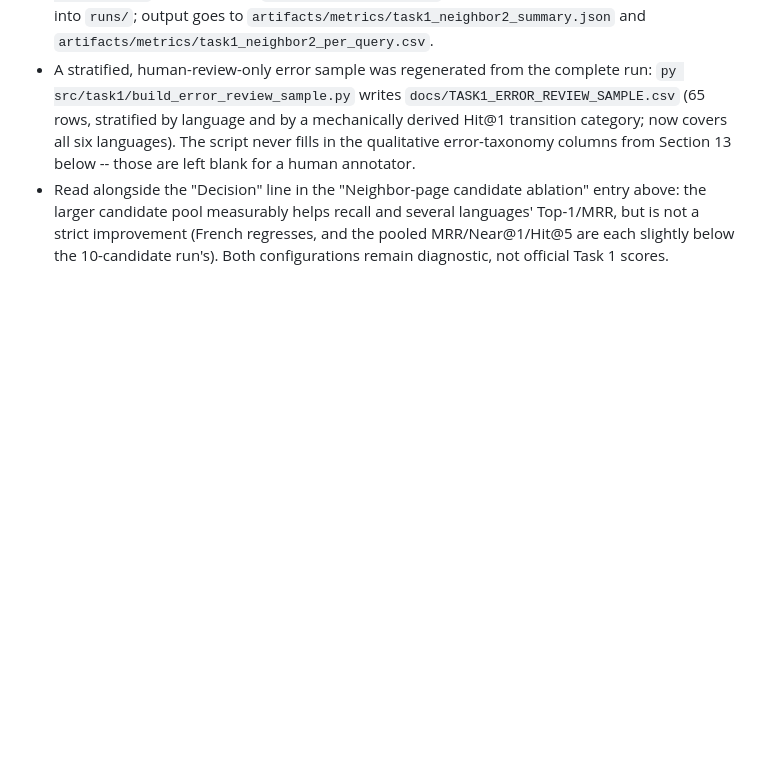
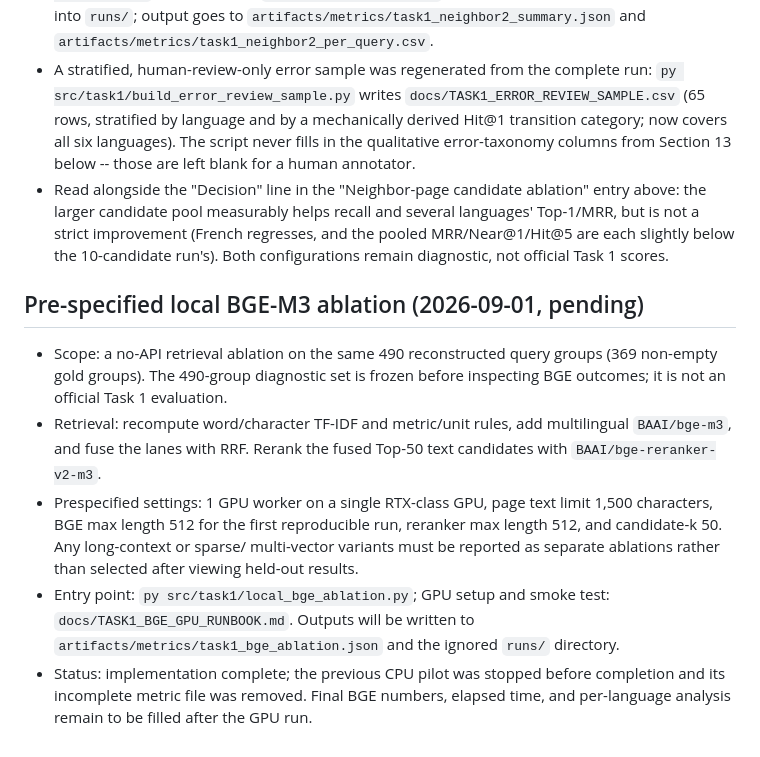
Before and after one commit to wesleyseawatch2/sasb-page-rag-regcom, a Markdown page: docs/EXPERIMENT_LOG.md, the part around the change. Rendered like a GitHub page; blank space fills up the shorter version.

Commit message:
Record pending BGE ablation and update checklist

```diff
--- a/docs/EXPERIMENT_LOG.md
+++ b/docs/EXPERIMENT_LOG.md
@@ -398,3 +398,23 @@ Copy this template for every reported run.
   languages' Top-1/MRR, but is not a strict improvement (French regresses, and
   the pooled MRR/Near@1/Hit@5 are each slightly below the 10-candidate run's).
   Both configurations remain diagnostic, not official Task 1 scores.
+
+## Pre-specified local BGE-M3 ablation (2026-09-01, pending)
+
+- Scope: a no-API retrieval ablation on the same 490 reconstructed query groups
+  (369 non-empty gold groups). The 490-group diagnostic set is frozen before
+  inspecting BGE outcomes; it is not an official Task 1 evaluation.
+- Retrieval: recompute word/character TF-IDF and metric/unit rules, add
+  multilingual `BAAI/bge-m3`, and fuse the lanes with RRF. Rerank the fused
+  Top-50 text candidates with `BAAI/bge-reranker-v2-m3`.
+- Prespecified settings: 1 GPU worker on a single RTX-class GPU, page text
+  limit 1,500 characters, BGE max length 512 for the first reproducible run,
+  reranker max length 512, and candidate-k 50. Any long-context or sparse/
+  multi-vector variants must be reported as separate ablations rather than
+  selected after viewing held-out results.
+- Entry point: `py src/task1/local_bge_ablation.py`; GPU setup and smoke test:
+  `docs/TASK1_BGE_GPU_RUNBOOK.md`. Outputs will be written to
+  `artifacts/metrics/task1_bge_ablation.json` and the ignored `runs/` directory.
+- Status: implementation complete; the previous CPU pilot was stopped before
+  completion and its incomplete metric file was removed. Final BGE numbers,
+  elapsed time, and per-language analysis remain to be filled after the GPU run.
```
Also changed, not shown: docs/FINAL_SUBMISSION_CHECKLIST.md (+4 -3 lines).
